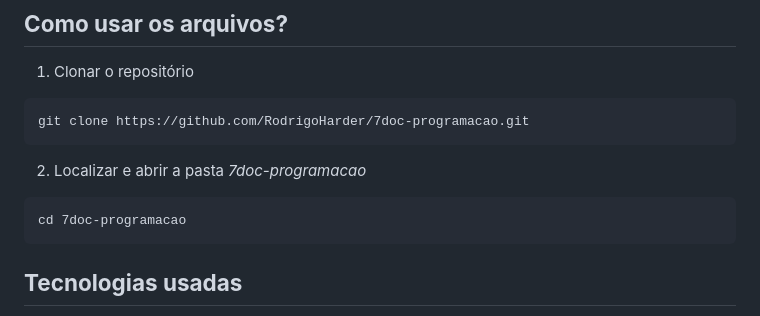
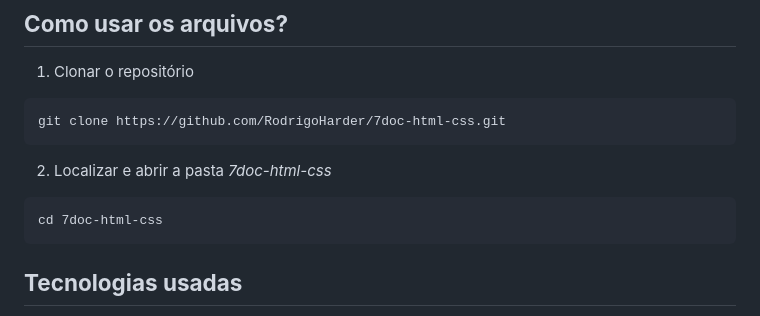
Before and after one commit to RodrigoHarder/7doc-html-css, a Markdown page: README.md, the part around the change. GitHub-like rendering.

Commit message:
Atualizando o README

````diff
--- a/README.md
+++ b/README.md
@@ -34,12 +34,12 @@ O resultado final dos projetos pode ser visto no vídeo abaixo.
 1. Clonar o repositório
 
 ```
-git clone https://github.com/RodrigoHarder/7doc-programacao.git
+git clone https://github.com/RodrigoHarder/7doc-html-css.git
 ```
-2. Localizar e abrir a pasta *7doc-programacao*
+2. Localizar e abrir a pasta *7doc-html-css*
 
 ```
-cd 7doc-programacao
+cd 7doc-html-css
 ```
 
 ## **Tecnologias usadas**
````
